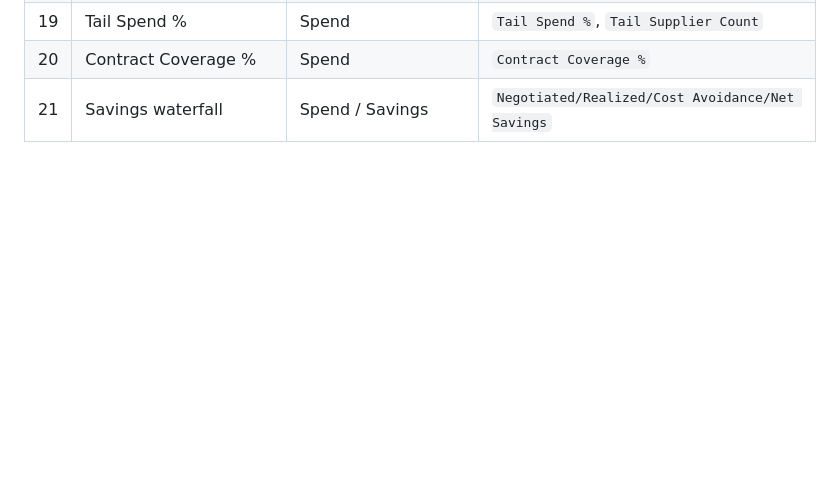
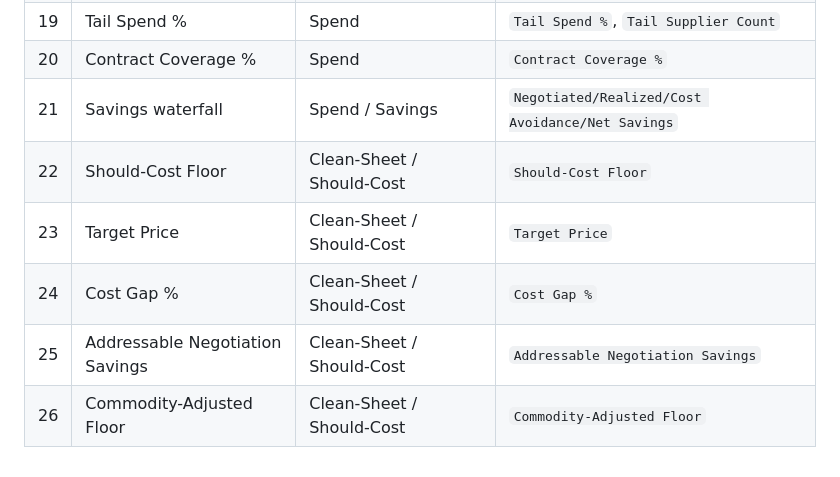
Before and after one commit to eugnmueller-87/SCM-POWER-BI, a Markdown page: measures/measures_dax.md, the part around one of its changes. Drawn GitHub-style; blank space fills up the shorter version.

```diff
--- a/measures/measures_dax.md
+++ b/measures/measures_dax.md
@@ -457,3 +513,8 @@ SWITCH (
 | 19 | Tail Spend % | Spend | `Tail Spend %`, `Tail Supplier Count` |
 | 20 | Contract Coverage % | Spend | `Contract Coverage %` |
 | 21 | Savings waterfall | Spend / Savings | `Negotiated/Realized/Cost Avoidance/Net Savings` |
+| 22 | Should-Cost Floor | Clean-Sheet / Should-Cost | `Should-Cost Floor` |
+| 23 | Target Price | Clean-Sheet / Should-Cost | `Target Price` |
+| 24 | Cost Gap % | Clean-Sheet / Should-Cost | `Cost Gap %` |
+| 25 | Addressable Negotiation Savings | Clean-Sheet / Should-Cost | `Addressable Negotiation Savings` |
+| 26 | Commodity-Adjusted Floor | Clean-Sheet / Should-Cost | `Commodity-Adjusted Floor` |
```
Also changed, not shown: other parts of measures/measures_dax.md (+57 -1 lines).
